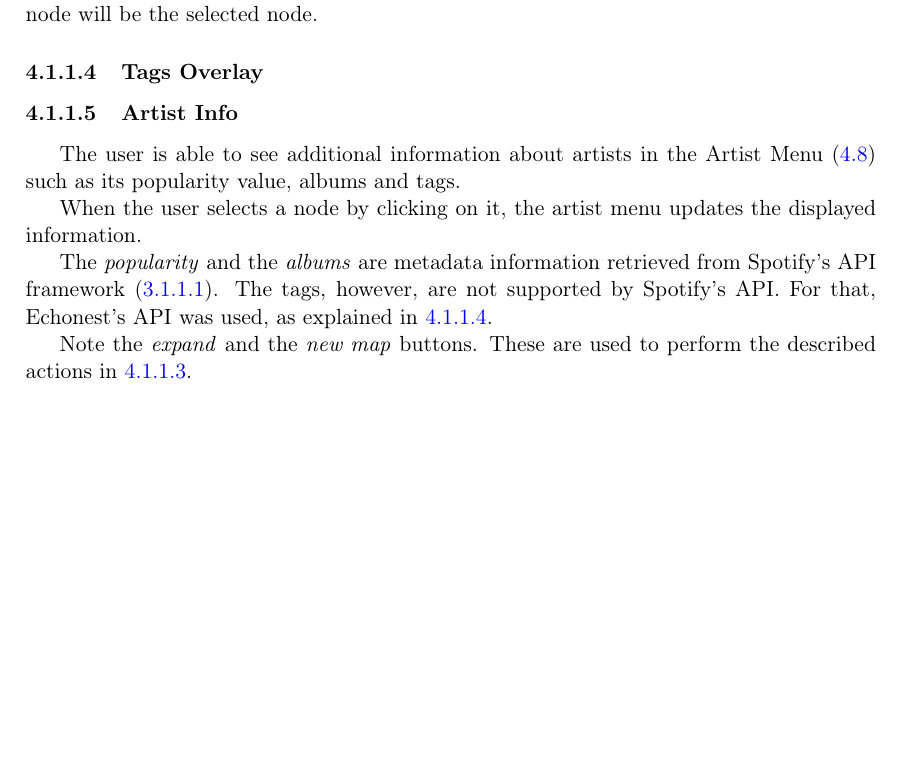
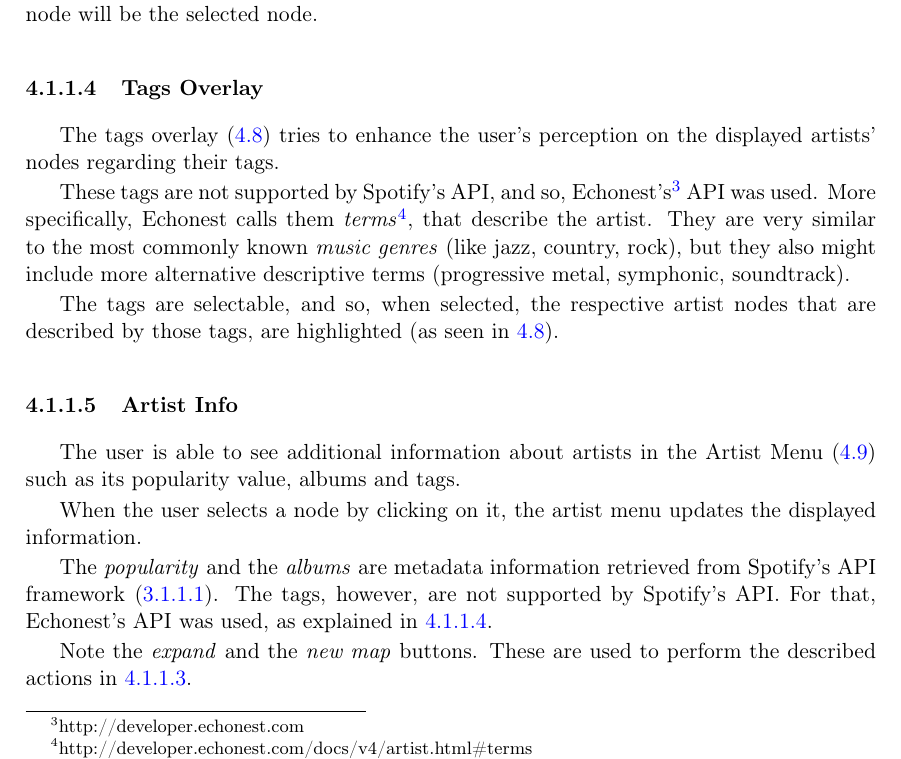
Before and after one commit to zebateira/rama-spotify, a LaTeX thesis (deliverables/report/mieic.tex, which reads deliverables/report/chapters/chapter4.tex): part of page 48 of 59 before the commit and part of page 48 of 61 after it, cut so that both start at the same text, the shorter picture padded with empty space. Compiled offline with pdfLaTeX.

Commit message:
chap4: tags overlay updated

```diff
--- a/deliverables/report/chapters/chapter4.tex
+++ b/deliverables/report/chapters/chapter4.tex
@@ -189,4 +188,5 @@ By this point, the validation of the prototype will be analysed, by explaining t
     \subsubsection{Tags Overlay} % (fold)
       \label{ssub:tags_overlay}
 
+      The tags overlay (\ref{fig:tags_overlay}) tries to enhance the user's perception on the displayed artists' nodes regarding their tags.
 
@@ -193,3 +198,11 @@ By this point, the validation of the prototype will be analysed, by explaining t
+        \label{fig:tags_overlay}
+      \end{figure}
+
+      These tags are not supported by Spotify's API, and so, Echonest's\footnote{http://developer.echonest.com} API was used.
+      More specifically, Echonest calls them \emph{terms}\footnote{http://developer.echonest.com/docs/v4/artist.html\#terms}, that describe the artist.
+      They are very similar to the most commonly known \emph{music genres} (like jazz, country, rock), but they also might include more alternative descriptive terms (progressive metal, symphonic, soundtrack).
+
+      The tags are selectable, and so, when selected, the respective artist nodes that are described by those tags, are highlighted (as seen in \ref{fig:tags_overlay}).
 
 
     % subsubsection tags_overlay (end)
```
Also changed, not shown: deliverables/report/figures/tags_overlay.pdf (added), deliverables/report/figures/tags_overlay.png (added), deliverables/report/chapters/chapter4.tex (6 more changed lines), 1 other file.
